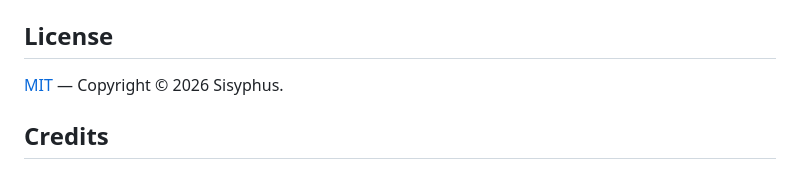
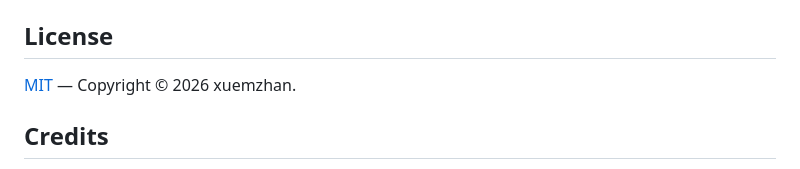
Before and after one commit to xuemzhan/Kaiwu, a Markdown page: README.md, the part around the change. GitHub-like rendering.

Commit message:
docs: update LICENSE / README copyright to xuemzhan

```diff
--- a/README.md
+++ b/README.md
@@ -236,7 +236,7 @@ This is a known false positive from `7zsd.sfx` self-extracting archives on Windo
 
 ## License
 
-[MIT](LICENSE) — Copyright © 2026 Sisyphus.
+[MIT](LICENSE) — Copyright © 2026 xuemzhan.
 
 ## Credits
 
```
